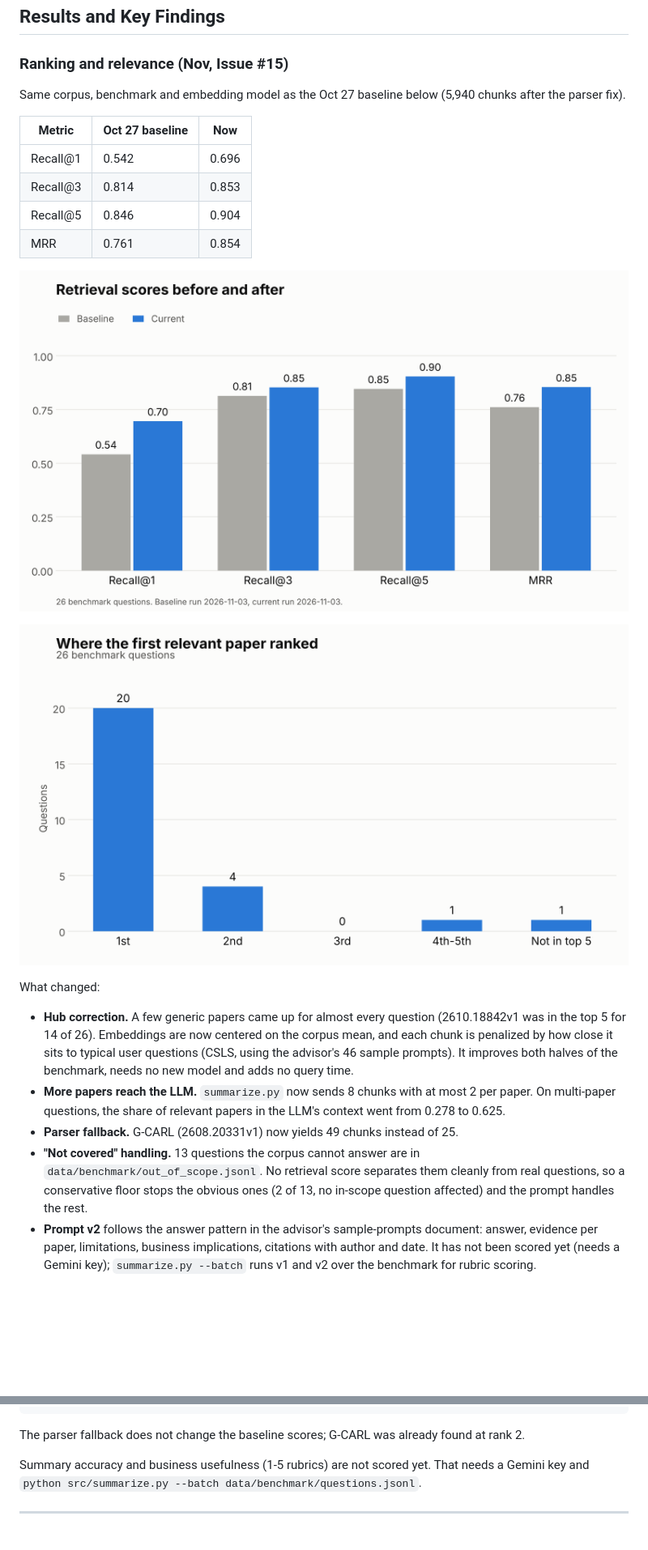
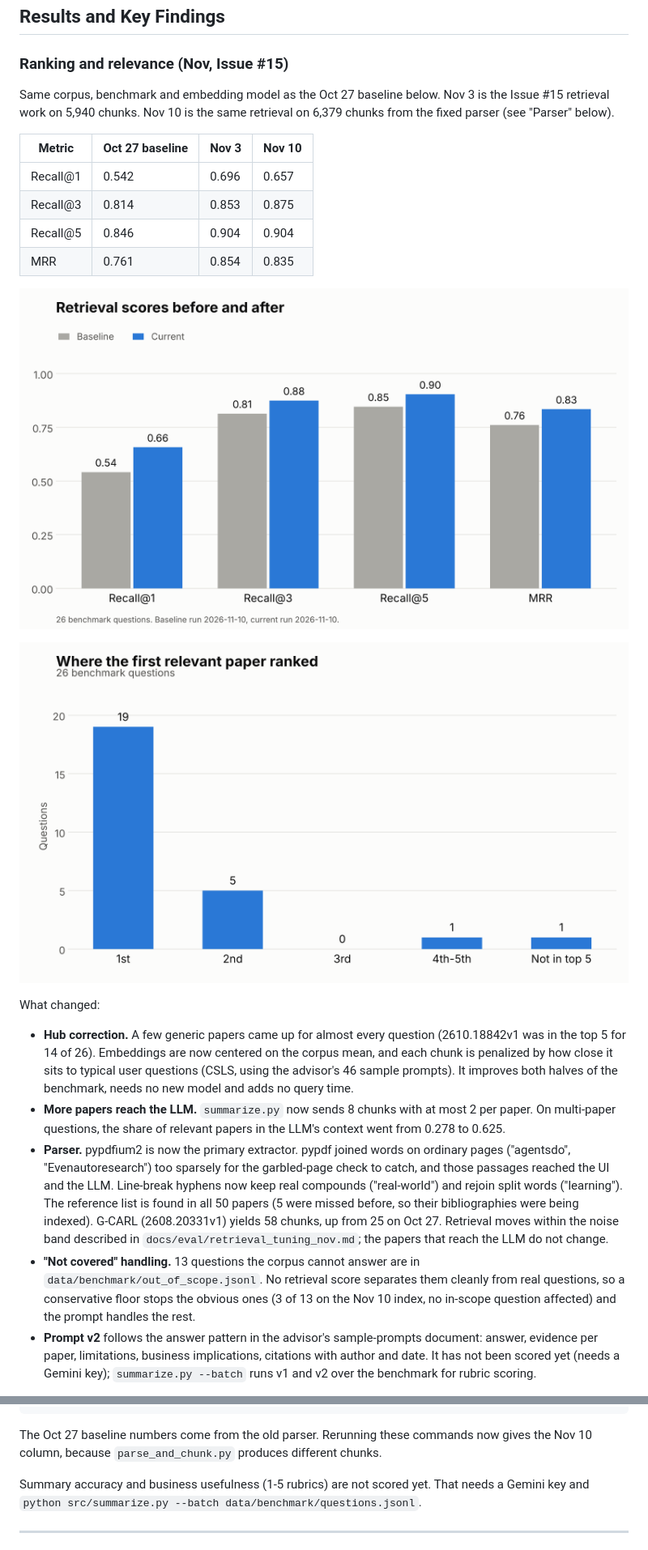
Before and after one commit to Break-Through-Tech/KPMG-1G-ai-research-intelligence-agent-for-business-insight-translation, a Markdown page: README.md, 2 parts joined by grey strips. Shown at 81% size. Drawn GitHub-style; pictures changed too: docs/figures/before_after.png, docs/figures/first_correct_rank.png; blank space fills up the shorter version.

````diff
--- a/README.md
+++ b/README.md
@@ -166,14 +166,16 @@ The reasons for each retrieval choice, and the alternatives that were tested and
 
 ### Ranking and relevance (Nov, Issue #15)
 
-Same corpus, benchmark and embedding model as the Oct 27 baseline below (5,940 chunks after the parser fix).
+Same corpus, benchmark and embedding model as the Oct 27 baseline below. Nov 3 is the Issue #15
+retrieval work on 5,940 chunks. Nov 10 is the same retrieval on 6,379 chunks from the fixed parser
+(see "Parser" below).
 
-| Metric | Oct 27 baseline | Now |
-|---|---|---|
-| Recall@1 | 0.542 | 0.696 |
-| Recall@3 | 0.814 | 0.853 |
-| Recall@5 | 0.846 | 0.904 |
-| MRR | 0.761 | 0.854 |
+| Metric | Oct 27 baseline | Nov 3 | Nov 10 |
+|---|---|---|---|
+| Recall@1 | 0.542 | 0.696 | 0.657 |
+| Recall@3 | 0.814 | 0.853 | 0.875 |
+| Recall@5 | 0.846 | 0.904 | 0.904 |
+| MRR | 0.761 | 0.854 | 0.835 |
 
 ![Retrieval scores before and after](docs/figures/before_after.png)
 
@@ -186,11 +188,17 @@ What changed:
   prompts). It improves both halves of the benchmark, needs no new model and adds no query time.
 - **More papers reach the LLM.** `summarize.py` now sends 8 chunks with at most 2 per paper. On
   multi-paper questions, the share of relevant papers in the LLM's context went from 0.278 to 0.625.
-- **Parser fallback.** G-CARL (2608.20331v1) now yields 49 chunks instead of 25.
+- **Parser.** pypdfium2 is now the primary extractor. pypdf joined words on ordinary pages
+  ("agentsdo", "Evenautoresearch") too sparsely for the garbled-page check to catch, and those
+  passages reached the UI and the LLM. Line-break hyphens now keep real compounds ("real-world")
+  and rejoin split words ("learning"). The reference list is found in all 50 papers (5 were
+  missed before, so their bibliographies were being indexed). G-CARL (2608.20331v1) yields 58
+  chunks, up from 25 on Oct 27. Retrieval moves within the noise band described in
+  `docs/eval/retrieval_tuning_nov.md`; the papers that reach the LLM do not change.
 - **"Not covered" handling.** 13 questions the corpus cannot answer are in
   `data/benchmark/out_of_scope.jsonl`. No retrieval score separates them cleanly from real
-  questions, so a conservative floor stops the obvious ones (2 of 13, no in-scope question
-  affected) and the prompt handles the rest.
+  questions, so a conservative floor stops the obvious ones (3 of 13 on the Nov 10 index, no
+  in-scope question affected) and the prompt handles the rest.
 - **Prompt v2** follows the answer pattern in the advisor's sample-prompts document: answer,
   evidence per paper, limitations, business implications, citations with author and date. It has
   not been scored yet (needs a Gemini key); `summarize.py --batch` runs v1 and v2 over the
@@ -250,7 +258,8 @@ python src/evaluate_retrieval.py --benchmark data/benchmark/smoke_questions.json
 python src/plot_eval.py --baseline-dir data/processed/eval_baseline   # redraws docs/figures/
 ```
 
-The parser fallback does not change the baseline scores; G-CARL was already found at rank 2.
+The Oct 27 baseline numbers come from the old parser. Rerunning these commands now gives the Nov 10
+column, because `parse_and_chunk.py` produces different chunks.
 
 Summary accuracy and business usefulness (1-5 rubrics) are not scored yet. That needs a Gemini key
 and `python src/summarize.py --batch data/benchmark/questions.jsonl`.
````
Also changed, not shown: other parts of README.md (+1 -1 lines), docs/eval/retrieval_tuning_nov.md (+50 -1 lines), docs/figures/retrieval_scores.png.
